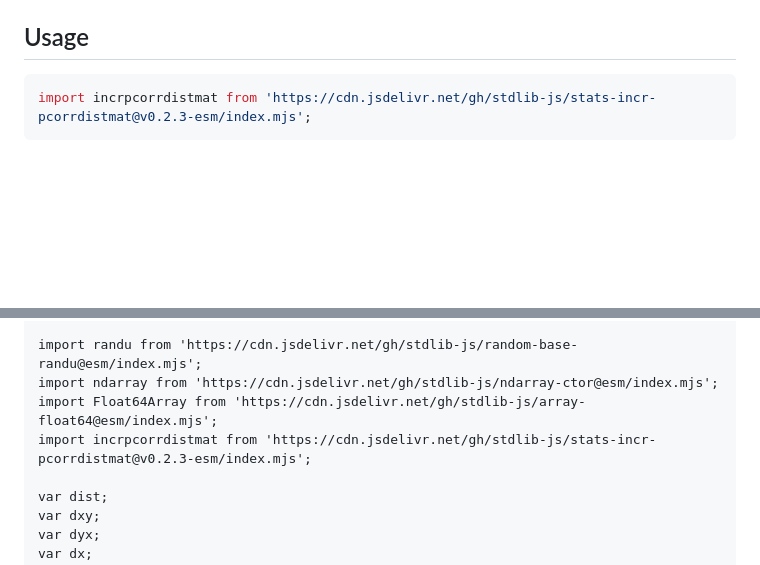
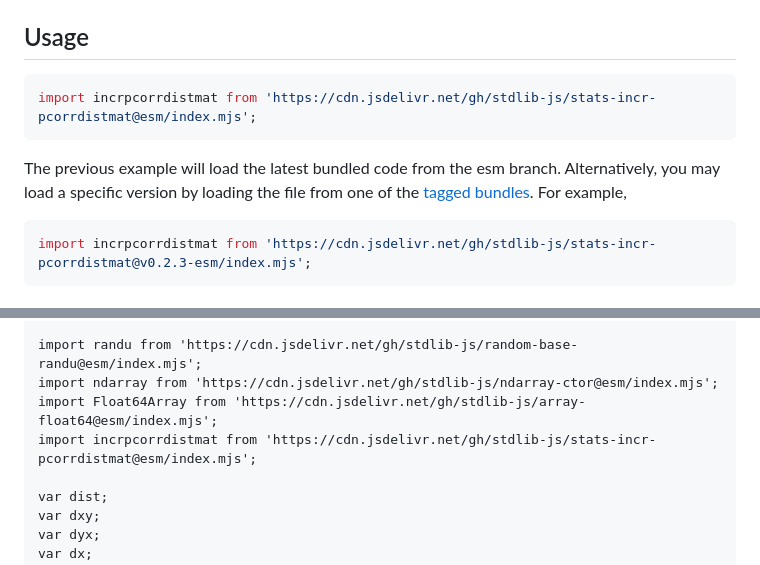
Before and after one commit to stdlib-js/stats-incr-pcorrdistmat, a Markdown page: README.md, 2 parts joined by grey strips. Drawn GitHub-style; blank space fills up the shorter version.

Commit message:
Auto-generated commit

````diff
--- a/README.md
+++ b/README.md
@@ -63,6 +63,11 @@ where `r` is the [sample Pearson product-moment correlation coefficient][pearson
 <section class="usage">
 
 ## Usage
+
+```javascript
+import incrpcorrdistmat from 'https://cdn.jsdelivr.net/gh/stdlib-js/stats-incr-pcorrdistmat@esm/index.mjs';
+```
+The previous example will load the latest bundled code from the esm branch. Alternatively, you may load a specific version by loading the file from one of the [tagged bundles](https://github.com/stdlib-js/stats-incr-pcorrdistmat/tags). For example,
 
 ```javascript
 import incrpcorrdistmat from 'https://cdn.jsdelivr.net/gh/stdlib-js/stats-incr-pcorrdistmat@v0.2.3-esm/index.mjs';
@@ -185,7 +190,7 @@ out = accumulator();
 import randu from 'https://cdn.jsdelivr.net/gh/stdlib-js/random-base-randu@esm/index.mjs';
 import ndarray from 'https://cdn.jsdelivr.net/gh/stdlib-js/ndarray-ctor@esm/index.mjs';
 import Float64Array from 'https://cdn.jsdelivr.net/gh/stdlib-js/array-float64@esm/index.mjs';
-import incrpcorrdistmat from 'https://cdn.jsdelivr.net/gh/stdlib-js/stats-incr-pcorrdistmat@v0.2.3-esm/index.mjs';
+import incrpcorrdistmat from 'https://cdn.jsdelivr.net/gh/stdlib-js/stats-incr-pcorrdistmat@esm/index.mjs';
 
 var dist;
 var dxy;
````
